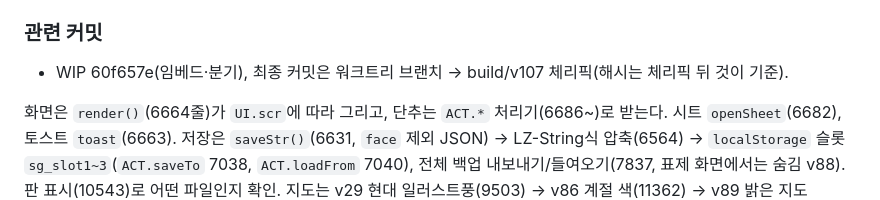
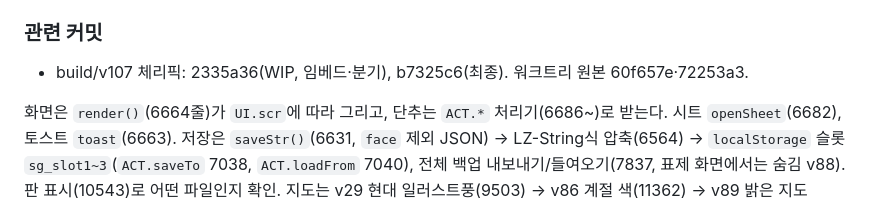
Before and after one commit to Jasonjunior26/samgukji, a Markdown page: docs/변화_UI_저장_음악.md, the part around the change. Rendered like a GitHub page.

Commit message:
Docs: 자산 v1.5 체리픽 해시 기입
Co-Authored-By: Claude Fable 5.1 <noreply@anthropic.com>

```diff
--- a/docs/변화_UI_저장_음악.md
+++ b/docs/변화_UI_저장_음악.md
@@ -28,7 +28,7 @@
 - 로딩 영향(+280KB) 미확인. 작업 사본은 autocrlf로 CRLF인데 도구가 넣은 블록은 LF(커밋 시 git이 정규화).
 - 선택 작업(열린 성문 그림·외국 장수 초상·`⚓`/`驛` 표식·`gun` 호출·`SND` 폴백 합성음)은 하지 않았다.
 ### 관련 커밋
-- WIP 60f657e(임베드·분기), 최종 커밋은 워크트리 브랜치 → build/v107 체리픽(해시는 체리픽 뒤 것이 기준).
+- build/v107 체리픽: 2335a36(WIP, 임베드·분기), b7325c6(최종). 워크트리 원본 60f657e·72253a3.
 
 화면은 `render()`(6664줄)가 `UI.scr`에 따라 그리고, 단추는 `ACT.*` 처리기(6686~)로 받는다. 시트 `openSheet`(6682), 토스트 `toast`(6663). 저장은 `saveStr()`(6631, `face` 제외 JSON) → LZ-String식 압축(6564) → `localStorage` 슬롯 `sg_slot1~3`(`ACT.saveTo` 7038, `ACT.loadFrom` 7040), 전체 백업 내보내기/들여오기(7837, 표제 화면에서는 숨김 v88). 판 표시(10543)로 어떤 파일인지 확인. 지도는 v29 현대 일러스트풍(9503) → v86 계절 색(11362) → v89 밝은 지도(11494). 진행 단추는 v93(11598)부터 판 아래 고정 줄. 연간 보고서 v1~v3(10376~10444). 신무장 만들기 화면(10199~10347). 음악은 BGM v3(10654, 장면별 곡 `trackFor` 10748) → v84 작곡식 BGM(11213), 효과음은 합성(`SND`). **전투 v4 화면(`UI.scr === 'v4'`)**은 `V4UI`가 캔버스에 직접 그리고(가로 화면, 세로 기기 90° 회전, 전체 화면·가로 고정 시도), 효과음은 `JSND`가 조조전 원본 소리를 낸다(`SND.sfxOn`·`BGM.on` 설정 공유). 시스템 메뉴(`ACT.sys` 6992)에 "전투 방식: 조조전식(새)/기존" 전환이 있다. 세이브 호환: `S.opt.v4Battle` 값이 없는 옛 세이브는 켜진 것으로 본다.
 
```
